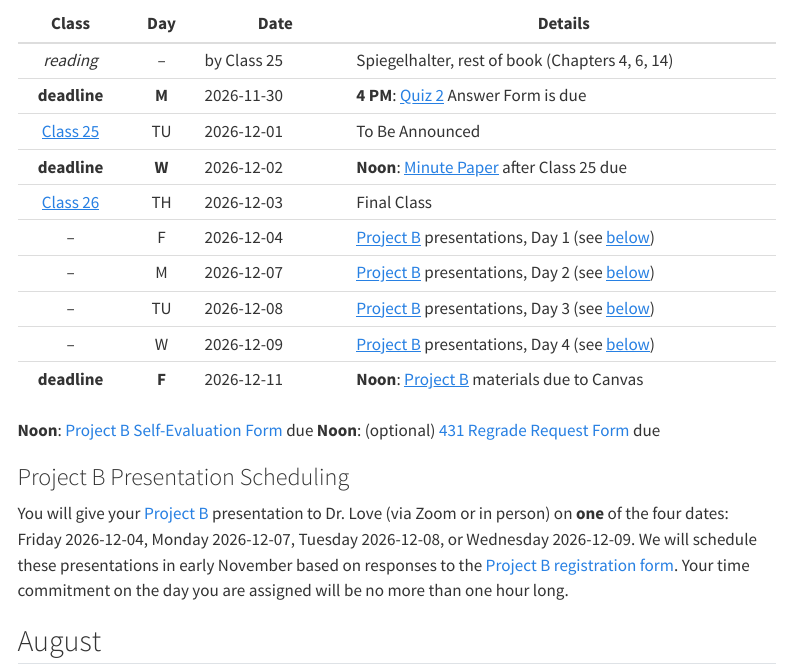
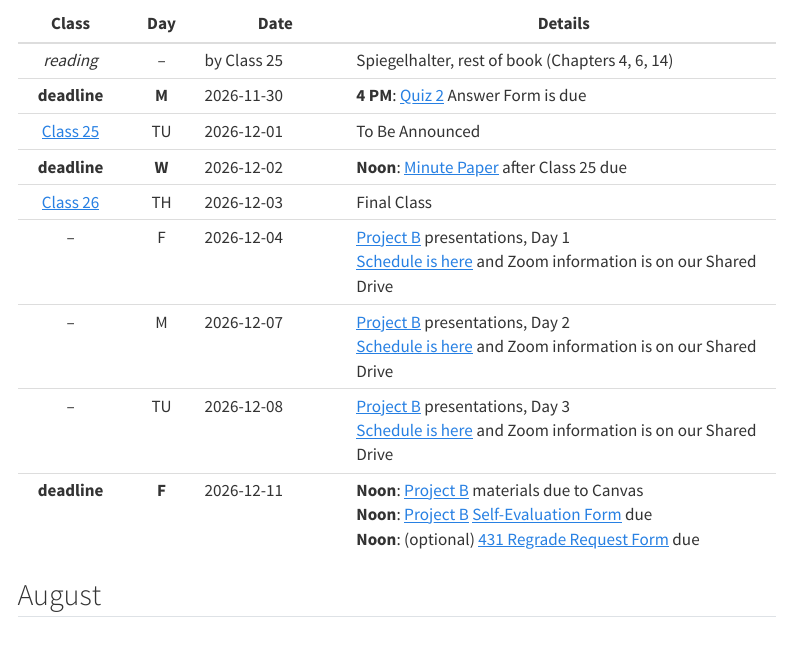
Before and after one commit to THOMASELOVE/431-2026, a Quarto document (calendar.qmd): the page in a window 1100 px wide, from 1070 px down. Rendered offline with R 4.5, knitr and Pandoc in place of Quarto, with nearby package versions; menus at the side of the page are left out.

Commit message:
Update calendar

```diff
--- a/calendar.qmd
+++ b/calendar.qmd
@@ -41,17 +41,11 @@ Class | Day | Date | Details
 [Class 25](https://github.com/THOMASELOVE/431-classes-2026/tree/main/class25) | TU | 2026-12-01 | To Be Announced
 **deadline** | **W** | 2026-12-02 | **Noon**: [Minute Paper](https://github.com/THOMASELOVE/431-minute-2026) after Class 25 due
 [Class 26](https://github.com/THOMASELOVE/431-classes-2026/tree/main/class26) | TH | 2026-12-03 | Final Class
--- | F | 2026-12-04 | [Project B](https://thomaselove.github.io/431-projectB-2026/) presentations, Day 1 (see [below](#project-b-presentation-scheduling))
--- | M | 2026-12-07 | [Project B](https://thomaselove.github.io/431-projectB-2026/) presentations, Day 2 (see [below](#project-b-presentation-scheduling))
--- | TU | 2026-12-08 | [Project B](https://thomaselove.github.io/431-projectB-2026/) presentations, Day 3 (see [below](#project-b-presentation-scheduling))
--- | W | 2026-12-09 | [Project B](https://thomaselove.github.io/431-projectB-2026/) presentations, Day 4 (see [below](#project-b-presentation-scheduling))
-**deadline** | **F** | 2026-12-11 | **Noon**: [Project B](https://thomaselove.github.io/431-projectB-2026/) materials due to Canvas <br>
-**Noon**: [Project B](https://thomaselove.github.io/431-projectB-2026/) [Self-Evaluation Form](https://thomaselove.github.io/431-projectB-2026/self_eval.html) due
-**Noon**: (optional) [431 Regrade Request Form](https://tinyurl.com/431-2026-regrade-request) due
+-- | F | 2026-12-04 | [Project B](https://thomaselove.github.io/431-projectB-2026/) presentations, Day 1 <br> [Schedule is here](https://github.com/THOMASELOVE/431-classes-2026/tree/main/projectB) and Zoom information is on our Shared Drive
+-- | M | 2026-12-07 | [Project B](https://thomaselove.github.io/431-projectB-2026/) presentations, Day 2 <br> [Schedule is here](https://github.com/THOMASELOVE/431-classes-2026/tree/main/projectB) and Zoom information is on our Shared Drive
+-- | TU | 2026-12-08 | [Project B](https://thomaselove.github.io/431-projectB-2026/) presentations, Day 3 <br> [Schedule is here](https://github.com/THOMASELOVE/431-classes-2026/tree/main/projectB) and Zoom information is on our Shared Drive
+**deadline** | **F** | 2026-12-11 | **Noon**: [Project B](https://thomaselove.github.io/431-projectB-2026/) materials due to Canvas <br> **Noon**: [Project B](https://thomaselove.github.io/431-projectB-2026/) [Self-Evaluation Form](https://thomaselove.github.io/431-projectB-2026/self_eval.html) due <br> **Noon**: (optional) [431 Regrade Request Form](https://tinyurl.com/431-2026-regrade-request) due
 
-### Project B Presentation Scheduling
-
-You will give your [Project B](https://thomaselove.github.io/431-projectB-2026/) presentation to Dr. Love (via Zoom or in person) on **one** of the four dates: Friday 2026-12-04, Monday 2026-12-07, Tuesday 2026-12-08, or Wednesday 2026-12-09. We will schedule these presentations in early November based on responses to the [Project B registration form](https://thomaselove.github.io/431-projectB-2026/register.html). Your time commitment on the day you are assigned will be no more than one hour long.
 
 ## August
 
```
Also changed, not shown: docs/search.json, calendar.qmd (2 more changed lines), 1 other file.
